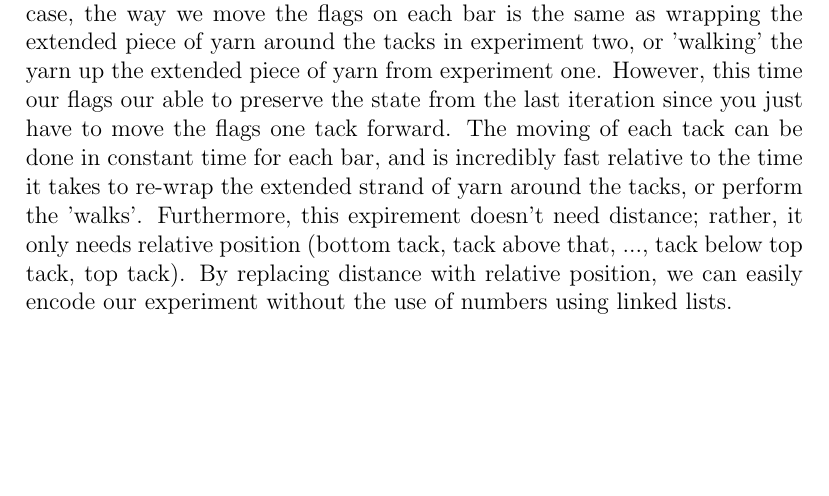
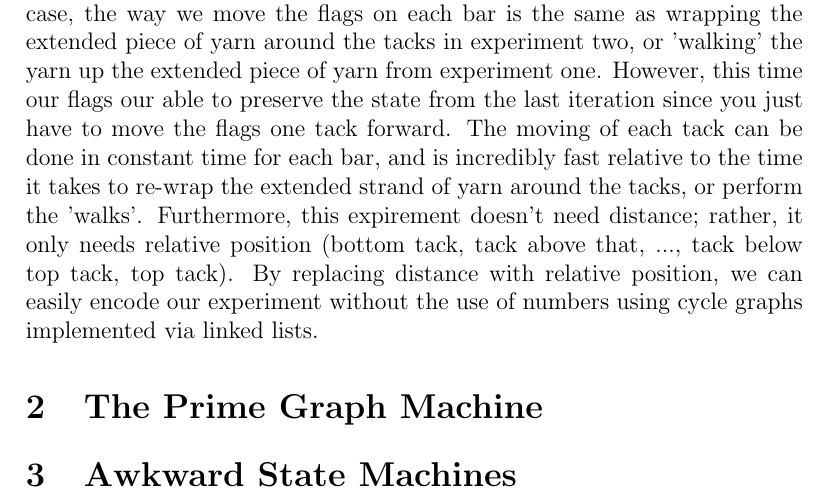
Before and after one commit to navyhockey56/prime_graphs_and_asms, a LaTeX document (awkard.tex): part of page 3 of 3, cut so that both start at the same text, the shorter picture padded with empty space. Compiled offline with pdfLaTeX.

Commit message:
Updating information doc

```diff
--- a/awkard.tex
+++ b/awkard.tex
@@ -33,7 +33,12 @@ Let's modify our experiment once again. This time, you need tacks, a corkboard,
 \item Repeat the above three steps.
 \end{enumerate}
 
-If you run the above experiment and then count the number of tacks in each bar, you will find that the number of tacks in the bars enumerate the prime numbers in consequetive order. How did this happen? Well, this experiment is much more similar to the last two than it first appears. In this case, the way we move the flags on each bar is the same as wrapping the extended piece of yarn around the tacks in experiment two, or 'walking' the yarn up the extended piece of yarn from experiment one. However, this time our flags our able to preserve the state from the last iteration since you just have to move the flags one tack forward. The moving of each tack can be done in constant time for each bar, and is incredibly fast relative to the time it takes to re-wrap the extended strand of yarn around the tacks, or perform the 'walks'. Furthermore, this expirement doesn't need distance; rather, it only needs relative position (bottom tack, tack above that, ..., tack below top tack, top tack). By replacing distance with relative position, we can easily encode our experiment without the use of numbers using linked lists.
+If you run the above experiment and then count the number of tacks in each bar, you will find that the number of tacks in the bars enumerate the prime numbers in consequetive order. How did this happen? Well, this experiment is much more similar to the last two than it first appears. In this case, the way we move the flags on each bar is the same as wrapping the extended piece of yarn around the tacks in experiment two, or 'walking' the yarn up the extended piece of yarn from experiment one. However, this time our flags our able to preserve the state from the last iteration since you just have to move the flags one tack forward. The moving of each tack can be done in constant time for each bar, and is incredibly fast relative to the time it takes to re-wrap the extended strand of yarn around the tacks, or perform the 'walks'. Furthermore, this expirement doesn't need distance; rather, it only needs relative position (bottom tack, tack above that, ..., tack below top tack, top tack). By replacing distance with relative position, we can easily encode our experiment without the use of numbers using cycle graphs implemented via linked lists.
+
+\section{The Prime Graph Machine}
+
+
+\section{Awkward State Machines}
 
 
 \end{document}
```
Also changed, not shown: awkard.pdf, 3 other files.
